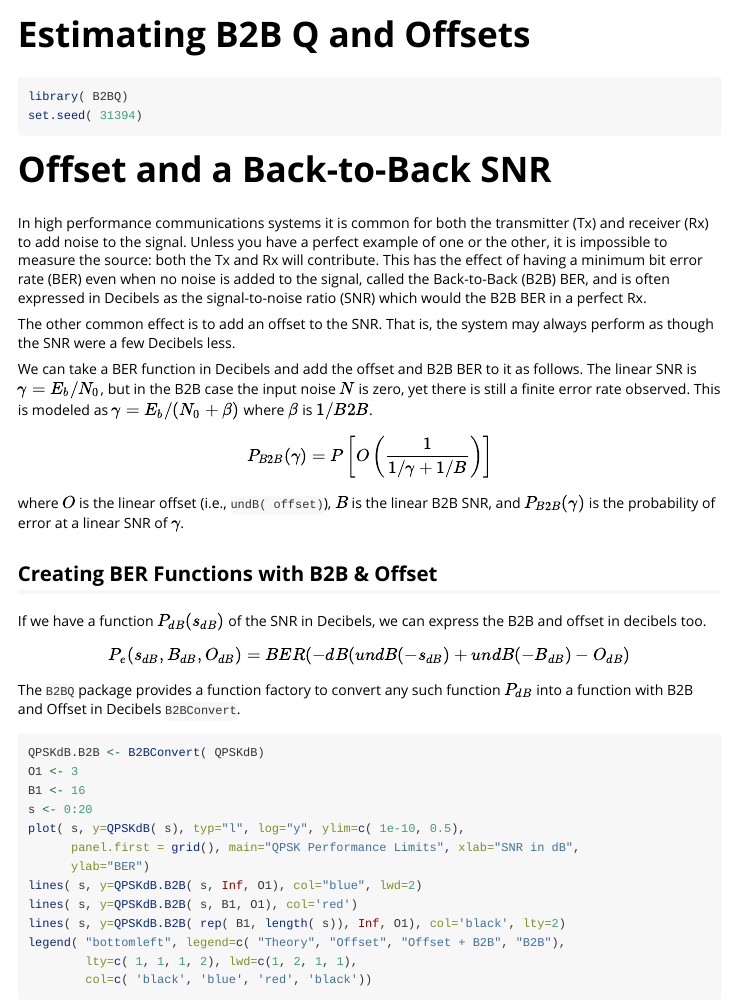
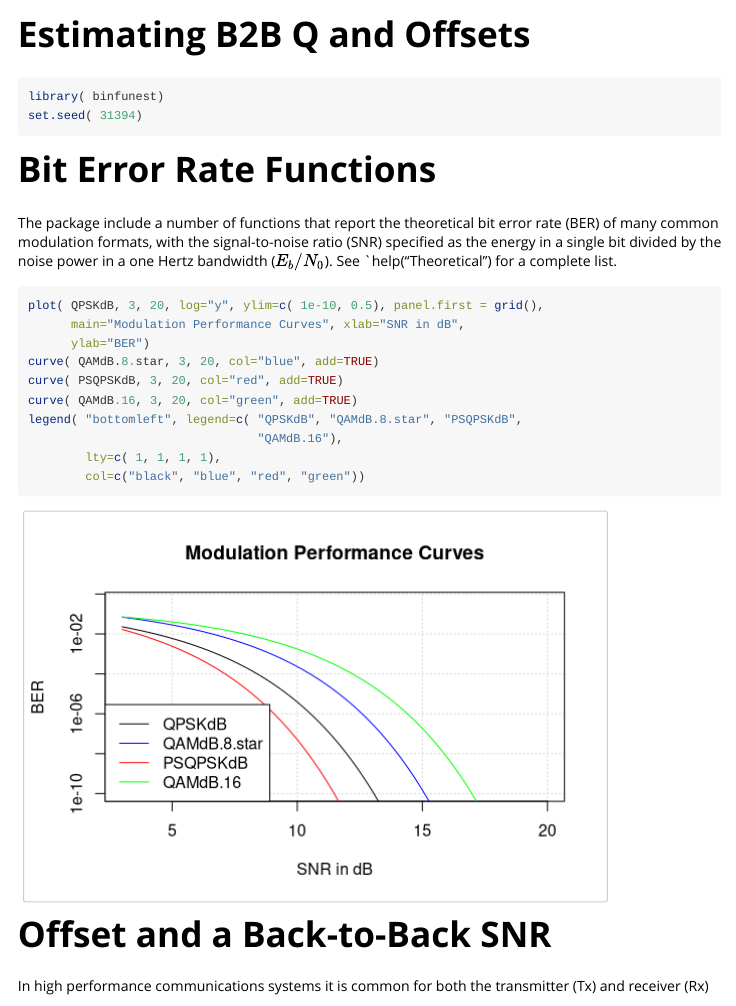
Before and after one commit to PhilShea/binfunest, an R Markdown document (vignettes/B2B_BER.Rmd): the page in a window 1100 px wide, from its top. Rendered offline with R 4.5, knitr and Pandoc, with nearby package versions.

Commit message:
Update NER function help, and added DQPSK.  Updated vignette to include BER functions.

````diff
--- a/vignettes/B2B_BER.Rmd
+++ b/vignettes/B2B_BER.Rmd
@@ -20,9 +20,27 @@ knitr::opts_chunk$set(
 ```
 
 ```{r setup}
-library( B2BQ)
+library( binfunest)
 set.seed( 31394)
 ```
+
+# Bit Error Rate Functions
+
+The package include a number of functions that report the theoretical bit error rate (BER) of many common modulation formats, with the signal-to-noise ratio (SNR) specified as the energy in a single bit divided by the noise power in a one Hertz bandwidth ($E_b/N_0$).  See `help("Theoretical") for a complete list.
+
+```{r}
+plot( QPSKdB, 3, 20, log="y", ylim=c( 1e-10, 0.5), panel.first = grid(),
+      main="Modulation Performance Curves", xlab="SNR in dB",
+      ylab="BER")
+curve( QAMdB.8.star, 3, 20, col="blue", add=TRUE)
+curve( PSQPSKdB, 3, 20, col="red", add=TRUE)
+curve( QAMdB.16, 3, 20, col="green", add=TRUE)
+legend( "bottomleft", legend=c( "QPSKdB", "QAMdB.8.star", "PSQPSKdB",
+                                "QAMdB.16"),
+        lty=c( 1, 1, 1, 1),
+        col=c("black", "blue", "red", "green"))
+```
+
 
 # Offset and a Back-to-Back SNR
 
````
Also changed, not shown: R/theory.R (+18 -5 lines), 7 other files.
